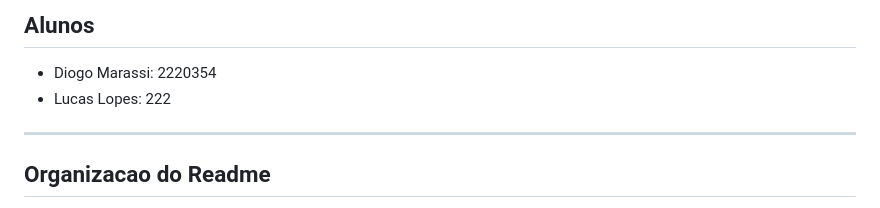
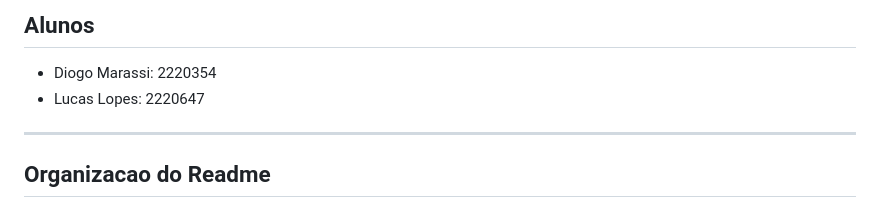
Before and after one commit to DiogoMarassi/trab-prog-web, a Markdown page: README.md, the part around the change. GitHub-like rendering.

Commit message:
ajuste no readme

```diff
--- a/README.md
+++ b/README.md
@@ -7,7 +7,7 @@ Sistema web desenvolvido como trabalho prático da disciplina de Programação W
 ## Alunos
 
 * Diogo Marassi: 2220354
-* Lucas Lopes: 222
+* Lucas Lopes: 2220647
 
 ---
 
```
